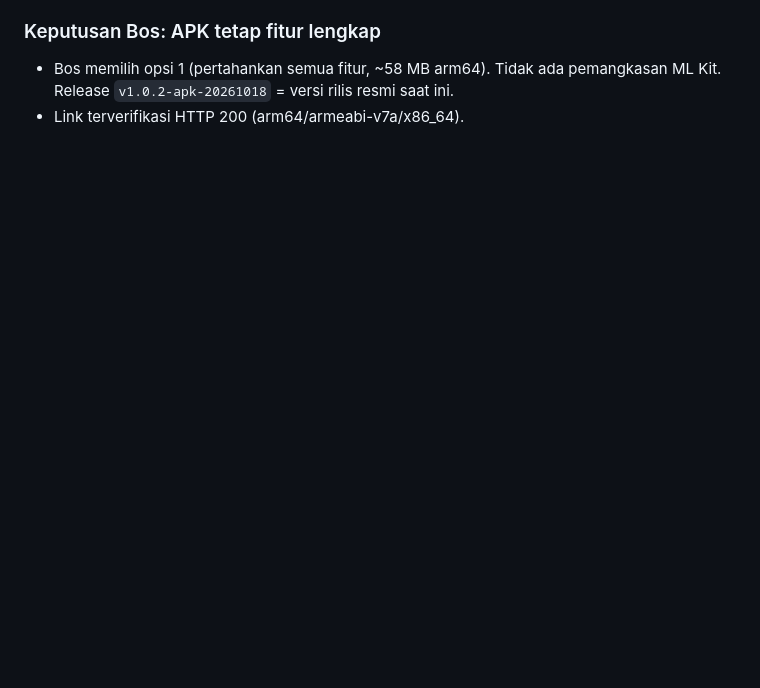
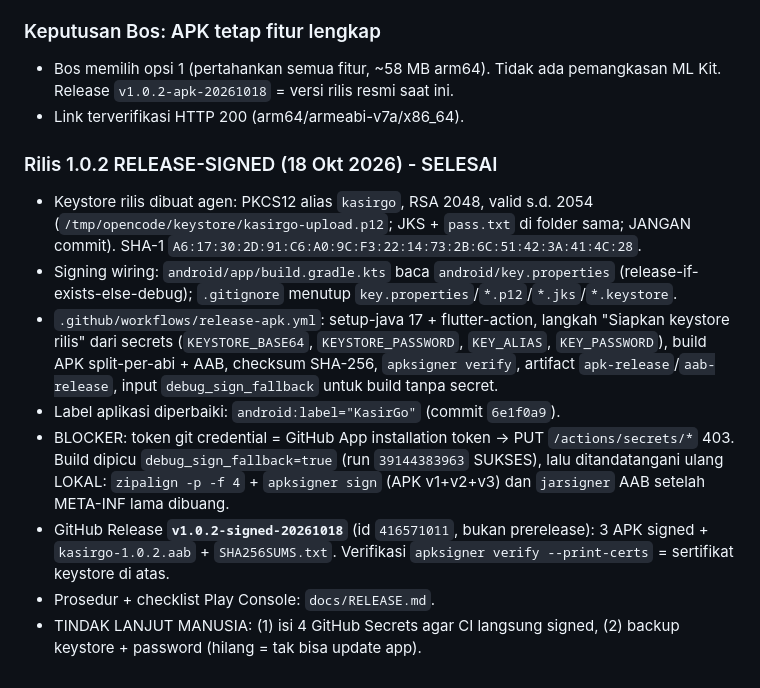
Before and after one commit to ikhlassabar2021-create/kasirgo, a Markdown page: AGENTS.md, the part around the change. GitHub-like rendering; blank space fills up the shorter version.

```diff
--- a/AGENTS.md
+++ b/AGENTS.md
@@ -1228,3 +1228,27 @@ Commit `ff04bb3` (main) + deploy web gh-pages `050051c` (live md5
 - Bos memilih opsi 1 (pertahankan semua fitur, ~58 MB arm64). Tidak ada
   pemangkasan ML Kit. Release `v1.0.2-apk-20261018` = versi rilis resmi saat ini.
 - Link terverifikasi HTTP 200 (arm64/armeabi-v7a/x86_64).
+
+### Rilis 1.0.2 RELEASE-SIGNED (18 Okt 2026) - SELESAI
+- Keystore rilis dibuat agen: PKCS12 alias `kasirgo`, RSA 2048, valid s.d. 2054
+  (`/tmp/opencode/keystore/kasirgo-upload.p12`; JKS + `pass.txt` di folder sama;
+  JANGAN commit). SHA-1 `A6:17:30:2D:91:C6:A0:9C:F3:22:14:73:2B:6C:51:42:3A:41:4C:28`.
+- Signing wiring: `android/app/build.gradle.kts` baca `android/key.properties`
+  (release-if-exists-else-debug); `.gitignore` menutup `key.properties`/`*.p12`/`*.jks`/`*.keystore`.
+- `.github/workflows/release-apk.yml`: setup-java 17 + flutter-action, langkah
+  "Siapkan keystore rilis" dari secrets (`KEYSTORE_BASE64`, `KEYSTORE_PASSWORD`,
+  `KEY_ALIAS`, `KEY_PASSWORD`), build APK split-per-abi + AAB, checksum SHA-256,
+  `apksigner verify`, artifact `apk-release`/`aab-release`, input
+  `debug_sign_fallback` untuk build tanpa secret.
+- Label aplikasi diperbaiki: `android:label="KasirGo"` (commit `6e1f0a9`).
+- BLOCKER: token git credential = GitHub App installation token -> PUT
+  `/actions/secrets/*` 403. Build dipicu `debug_sign_fallback=true`
+  (run `39144383963` SUKSES), lalu ditandatangani ulang LOKAL:
+  `zipalign -p -f 4` + `apksigner sign` (APK v1+v2+v3) dan
+  `jarsigner` AAB setelah META-INF lama dibuang.
+- GitHub Release **`v1.0.2-signed-20261018`** (id `416571011`, bukan prerelease):
+  3 APK signed + `kasirgo-1.0.2.aab` + `SHA256SUMS.txt`. Verifikasi
+  `apksigner verify --print-certs` = sertifikat keystore di atas.
+- Prosedur + checklist Play Console: `docs/RELEASE.md`.
+- TINDAK LANJUT MANUSIA: (1) isi 4 GitHub Secrets agar CI langsung signed,
+  (2) backup keystore + password (hilang = tak bisa update app).
```
Also changed, not shown: docs/RELEASE.md (+34 -0 lines).
